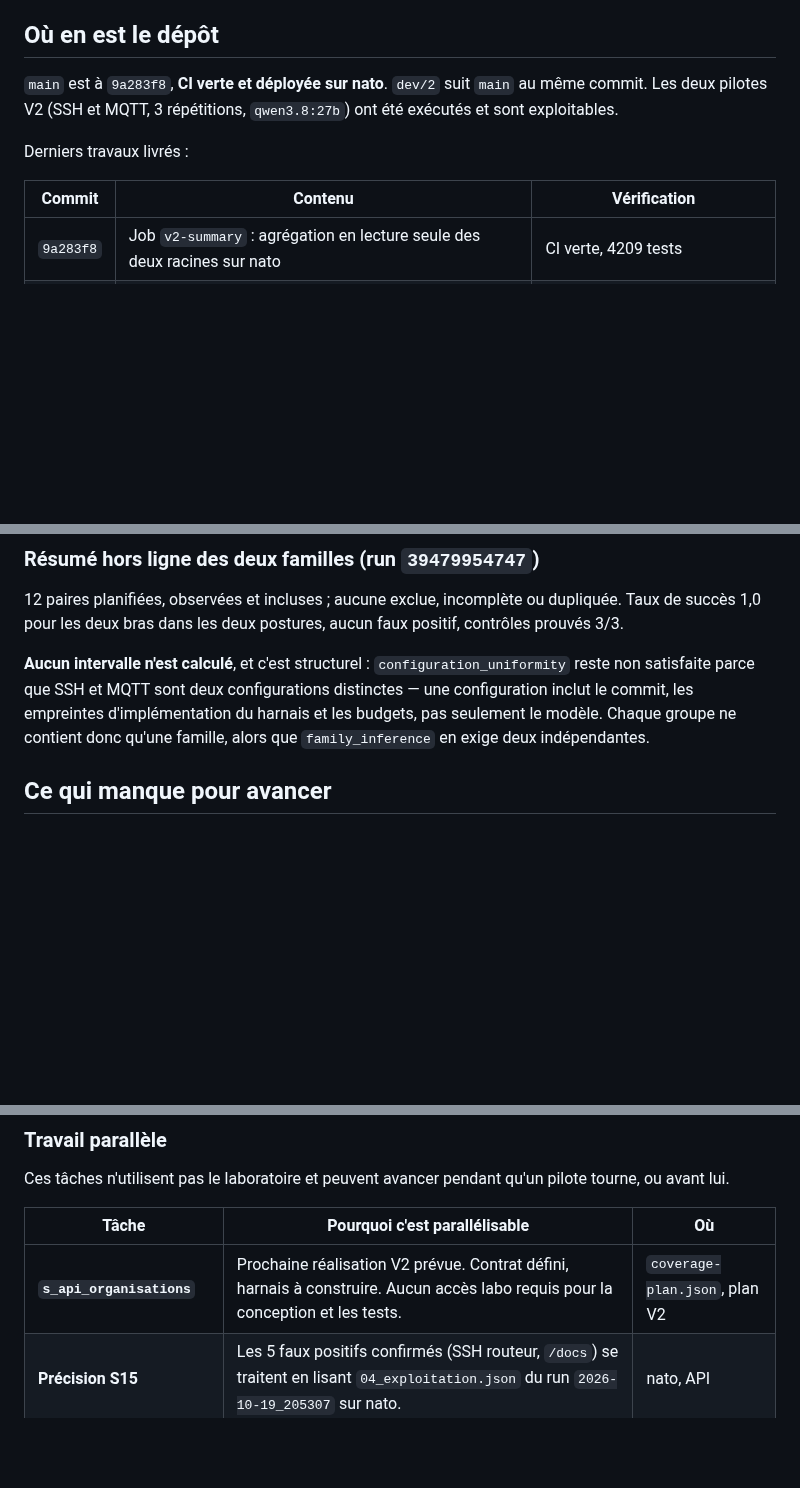
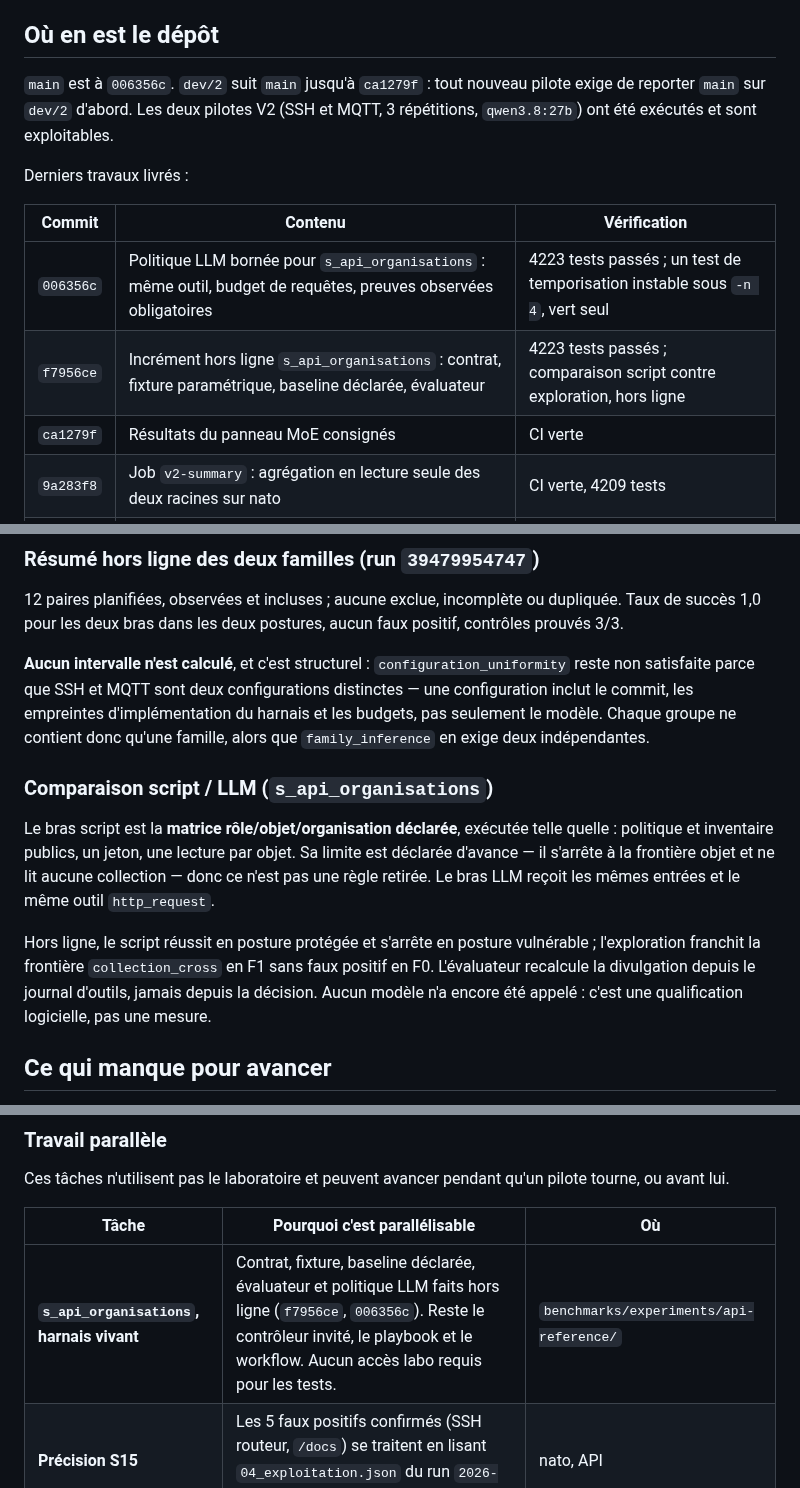
Before and after one commit to Tanguyvans/LANCE, a Markdown page: objectifs/ETAT-COURANT.md, 3 parts joined by grey strips. Drawn GitHub-style; blank space fills up the shorter version.

Commit message:
docs: record the script-versus-LLM comparison increment
The resume page now names the declared baseline and its declared limit, the
offline result on both postures, and the fact that no model has been called
yet. The live harness, the Ansible playbook and the runner workflow remain
to be built, so `dev/2` still needs `main` before any pilot.

Co-Authored-By: Claude Code <noreply@anthropic.com>

```diff
--- a/objectifs/ETAT-COURANT.md
+++ b/objectifs/ETAT-COURANT.md
@@ -9,14 +9,17 @@ non**. Voir [l'objectif AsiaCCS 2027](asiaccs-2027/README.md) et
 
 ## Où en est le dépôt
 
-`main` est à `9a283f8`, **CI verte et déployée sur nato**. `dev/2` suit `main`
-au même commit. Les deux pilotes V2 (SSH et MQTT, 3 répétitions, `qwen3.8:27b`)
-ont été exécutés et sont exploitables.
+`main` est à `006356c`. `dev/2` suit `main` jusqu'à `ca1279f` : tout nouveau
+pilote exige de reporter `main` sur `dev/2` d'abord. Les deux pilotes V2 (SSH
+et MQTT, 3 répétitions, `qwen3.8:27b`) ont été exécutés et sont exploitables.
 
 Derniers travaux livrés :
 
 | Commit | Contenu | Vérification |
 | --- | --- | --- |
+| `006356c` | Politique LLM bornée pour `s_api_organisations` : même outil, budget de requêtes, preuves observées obligatoires | 4223 tests passés ; un test de temporisation instable sous `-n 4`, vert seul |
+| `f7956ce` | Incrément hors ligne `s_api_organisations` : contrat, fixture paramétrique, baseline déclarée, évaluateur | 4223 tests passés ; comparaison script contre exploration, hors ligne |
+| `ca1279f` | Résultats du panneau MoE consignés | CI verte |
 | `9a283f8` | Job `v2-summary` : agrégation en lecture seule des deux racines sur nato | CI verte, 4209 tests |
 | `74c218a` | Correction : les bras LLM V2 démarrent sans plafond de durée | 4208 tests, pilotes SSH et MQTT rejoués |
 | `4e82f6f` | Tests CI : 297 s → 149 s séquentiel, 85 s avec `-n 4` | CI verte, 4204 tests |
@@ -77,6 +80,20 @@ reste non satisfaite parce que SSH et MQTT sont deux configurations distinctes
 une configuration inclut le commit, les empreintes d'implémentation du harnais
 et les budgets, pas seulement le modèle. Chaque groupe ne contient donc qu'une
 famille, alors que `family_inference` en exige deux indépendantes.
+
+### Comparaison script / LLM (`s_api_organisations`)
+
+Le bras script est la **matrice rôle/objet/organisation déclarée**, exécutée
+telle quelle : politique et inventaire publics, un jeton, une lecture par
+objet. Sa limite est déclarée d'avance — il s'arrête à la frontière objet
+et ne lit aucune collection — donc ce n'est pas une règle retirée.
+Le bras LLM reçoit les mêmes entrées et le même outil `http_request`.
+
+Hors ligne, le script réussit en posture protégée et s'arrête en posture
+vulnérable ; l'exploration franchit la frontière `collection_cross` en F1
+sans faux positif en F0. L'évaluateur recalcule la divulgation depuis le
+journal d'outils, jamais depuis la décision. Aucun modèle n'a encore été
+appelé : c'est une qualification logicielle, pas une mesure.
 
 ## Ce qui manque pour avancer
 
@@ -153,7 +170,7 @@ pilote tourne, ou avant lui.
 
 | Tâche | Pourquoi c'est parallélisable | Où |
 | --- | --- | --- |
-| **`s_api_organisations`** | Prochaine réalisation V2 prévue. Contrat défini, harnais à construire. Aucun accès labo requis pour la conception et les tests. | `coverage-plan.json`, plan V2 |
+| **`s_api_organisations`, harnais vivant** | Contrat, fixture, baseline déclarée, évaluateur et politique LLM faits hors ligne (`f7956ce`, `006356c`). Reste le contrôleur invité, le playbook et le workflow. Aucun accès labo requis pour les tests. | `benchmarks/experiments/api-reference/` |
 | **Précision S15** | Les 5 faux positifs confirmés (SSH routeur, `/docs`) se traitent en lisant `04_exploitation.json` du run `2026-10-19_205307` sur nato. | nato, API |
 | **Artefact anonymisé AsiaCCS** | Exigé par l'appendice Open Science. Bloquant en cas d'absence et long à préparer. | [plan](asiaccs-2027/plan-soumission.md) §6 |
 | **Squelette du papier** | Structure, contributions, bibliographie. | [plan](asiaccs-2027/plan-soumission.md) |
```
Also changed, not shown: other parts of objectifs/ETAT-COURANT.md (+1 -0 lines).
